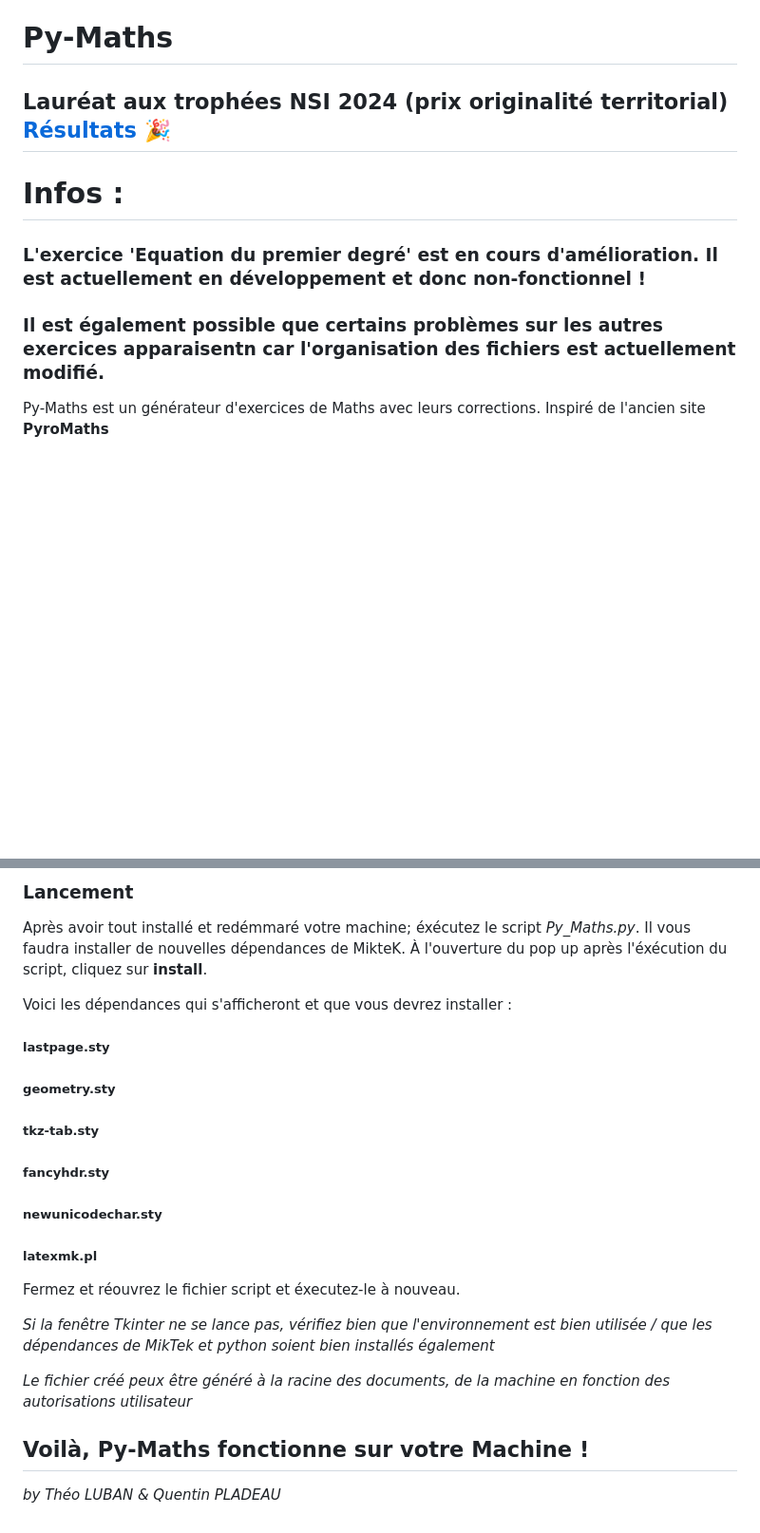
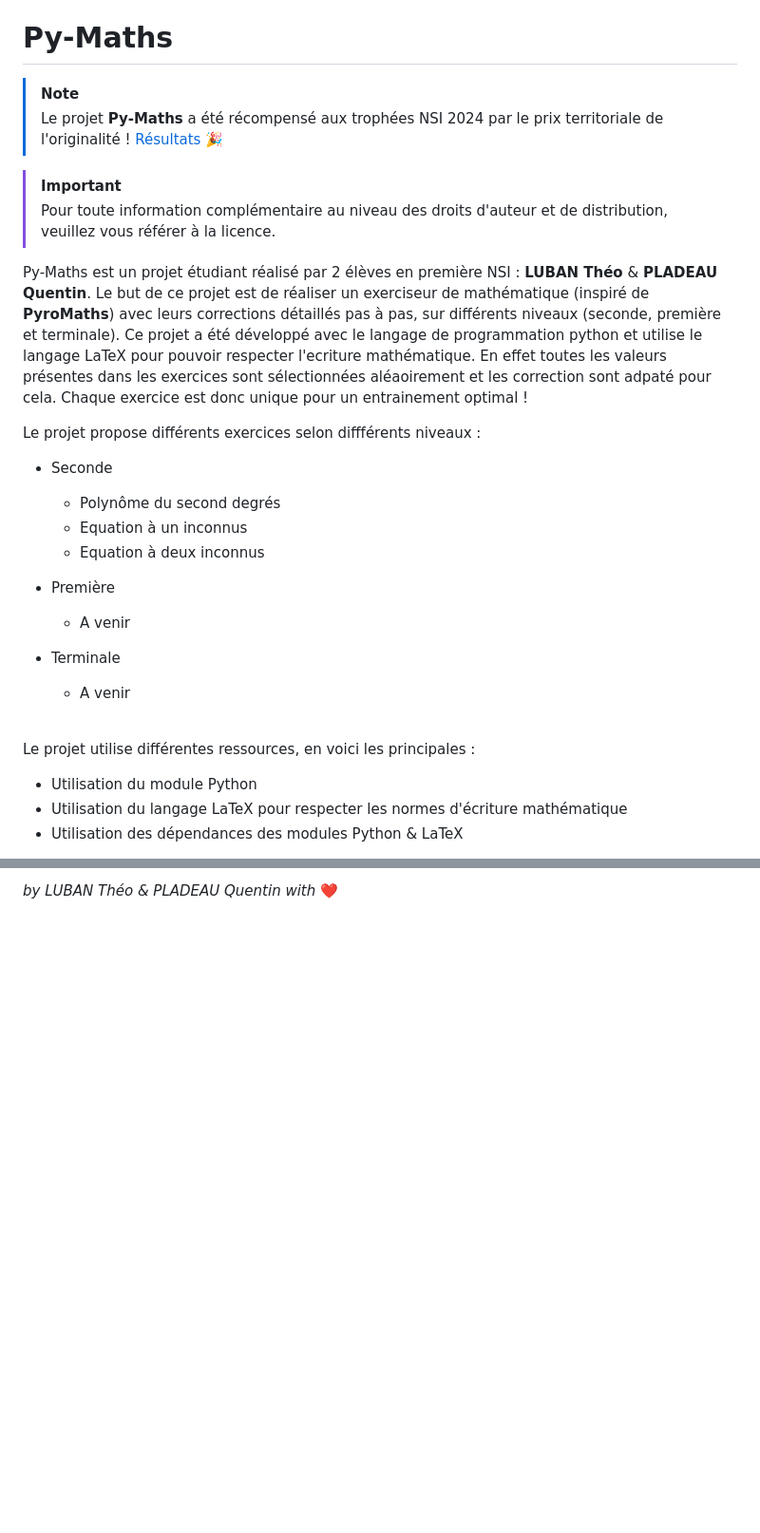
Before and after one commit to Gandalf0207/Py-Maths, a Markdown page: README.md, 2 parts joined by grey strips. Shown at 95% size. Rendered like a GitHub page; blank space fills up the shorter version.

Commit message:
Update README.md
Former-commit-id: 02f714898c252e9b9c985987bd5fa86ee37a94a0

```diff
--- a/README.md
+++ b/README.md
@@ -1,10 +1,29 @@
 # Py-Maths
 
-## Lauréat aux trophées NSI 2024 (prix originalité territorial) [Résultats](https://trophees-nsi.fr/resultats-2024) :tada:
+> [!NOTE]
+> Le projet **Py-Maths** a été récompensé aux trophées NSI 2024 par le prix territoriale de l'originalité ! [Résultats](https://trophees-nsi.fr/resultats-2024) :tada:
 
-# Infos :
-### L'exercice 'Equation du premier degré' est en cours d'amélioration. Il est actuellement en développement et donc non-fonctionnel !
+> [!IMPORTANT]
+> Pour toute information complémentaire au niveau des droits d'auteur et de distribution, veuillez vous référer à la licence.
 
-### Il est également possible que certains problèmes sur les autres exercices apparaisentn car l'organisation des fichiers est actuellement modifié.
+Py-Maths est un projet étudiant réalisé par 2 élèves en première NSI : **LUBAN Théo** & **PLADEAU Quentin**. Le but de ce projet est de réaliser un exerciseur de mathématique (inspiré de **PyroMaths**) avec leurs corrections détaillés pas à pas, sur différents niveaux (seconde, première et terminale). Ce projet a été développé avec le langage de programmation python et utilise le langage LaTeX pour pouvoir respecter l'ecriture mathématique. En effet toutes les valeurs présentes dans les exercices sont sélectionnées aléaoirement et les correction sont adpaté pour cela. Chaque exercice est donc unique pour un entrainement optimal !
 
-Py-Maths est un générateur d'exercices de Maths avec leurs corrections. Inspiré de l'ancien site **PyroMaths**
+Le projet propose différents exercices selon diffférents niveaux :
+- Seconde
+  - Polynôme du second degrés
+  - Equation à un inconnus
+  - Equation à deux inconnus
+
+- Première
+  - A venir
+
+- Terminale
+  - A venir
+
+<br>
+
+ Le projet utilise différentes ressources, en voici les principales :
+- Utilisation du module Python
+- Utilisation du langage LaTeX pour respecter les normes d'écriture mathématique
+- Utilisation des dépendances des modules Python & LaTeX
+
@@ -75,23 +102 @@ Téléchargez les scripts pythons et déposez-les dans le dossier qui contient l
-### Lancement
-Après avoir tout installé et redémmaré votre machine; éxécutez le script *Py_Maths.py*. Il vous faudra installer de nouvelles dépendances de MikteK. À l'ouverture du pop up après l'éxécution du script, cliquez sur **install**.
-
-Voici les dépendances qui s'afficheront et que vous devrez installer :
-
-##### lastpage.sty
-##### geometry.sty
-##### tkz-tab.sty
-##### fancyhdr.sty
-##### newunicodechar.sty
-##### latexmk.pl
-
-Fermez et réouvrez le fichier script et éxecutez-le à nouveau.
-
-
-*Si la fenêtre Tkinter ne se lance pas, vérifiez bien que l'environnement est bien utilisée / que les dépendances de MikTek et python soient bien installés également*
-
-*Le fichier créé peux être généré à la racine des documents, de la machine en fonction des autorisations utilisateur*
-
-## Voilà, Py-Maths fonctionne sur votre Machine !
-
-
-*by Théo LUBAN & Quentin PLADEAU*
+*by LUBAN Théo & PLADEAU Quentin with* :heart:
```
Also changed, not shown: other parts of README.md (+68 -60 lines).
